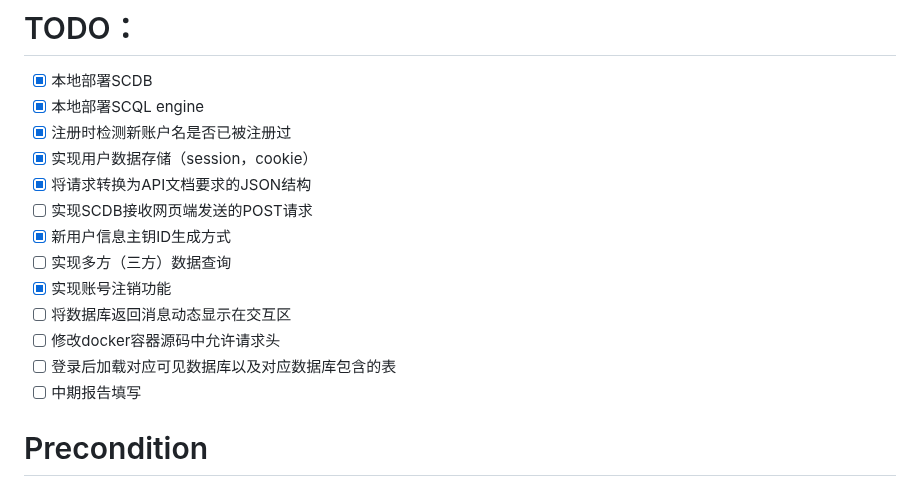
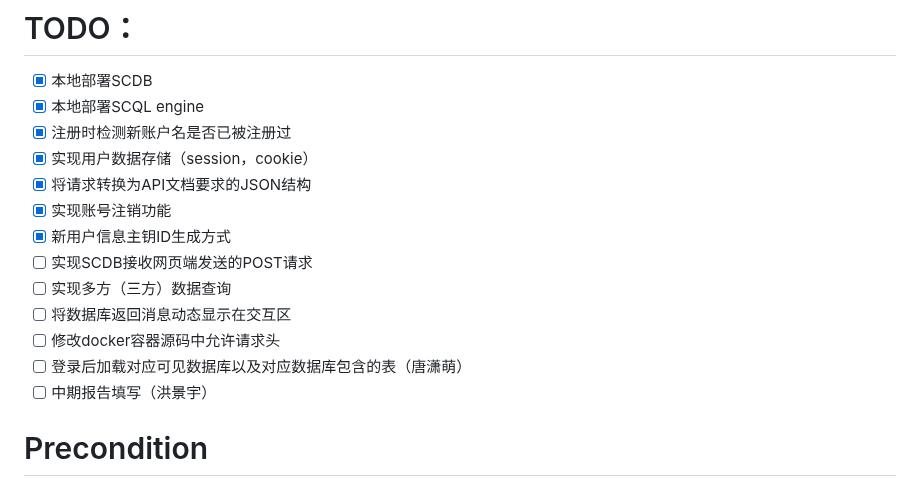
Before and after one commit to yt-candy/SCQL_Web, a Markdown page: README.md, the part around the change. GitHub-like rendering.

```diff
--- a/README.md
+++ b/README.md
@@ -5,14 +5,14 @@
 - [x] 注册时检测新账户名是否已被注册过
 - [x] 实现用户数据存储（session，cookie）
 - [x] 将请求转换为API文档要求的JSON结构
+- [x] 实现账号注销功能
+- [x] 新用户信息主钥ID生成方式
 - [ ] 实现SCDB接收网页端发送的POST请求
-- [x] 新用户信息主钥ID生成方式
 - [ ] 实现多方（三方）数据查询
-- [x] 实现账号注销功能
 - [ ] 将数据库返回消息动态显示在交互区
 - [ ] 修改docker容器源码中允许请求头
-- [ ] 登录后加载对应可见数据库以及对应数据库包含的表
-- [ ] 中期报告填写
+- [ ] 登录后加载对应可见数据库以及对应数据库包含的表（唐潇萌）
+- [ ] 中期报告填写（洪景宇）
 # Precondition
 - 下载nodejs
 - 使用npm下载以下模块
```
